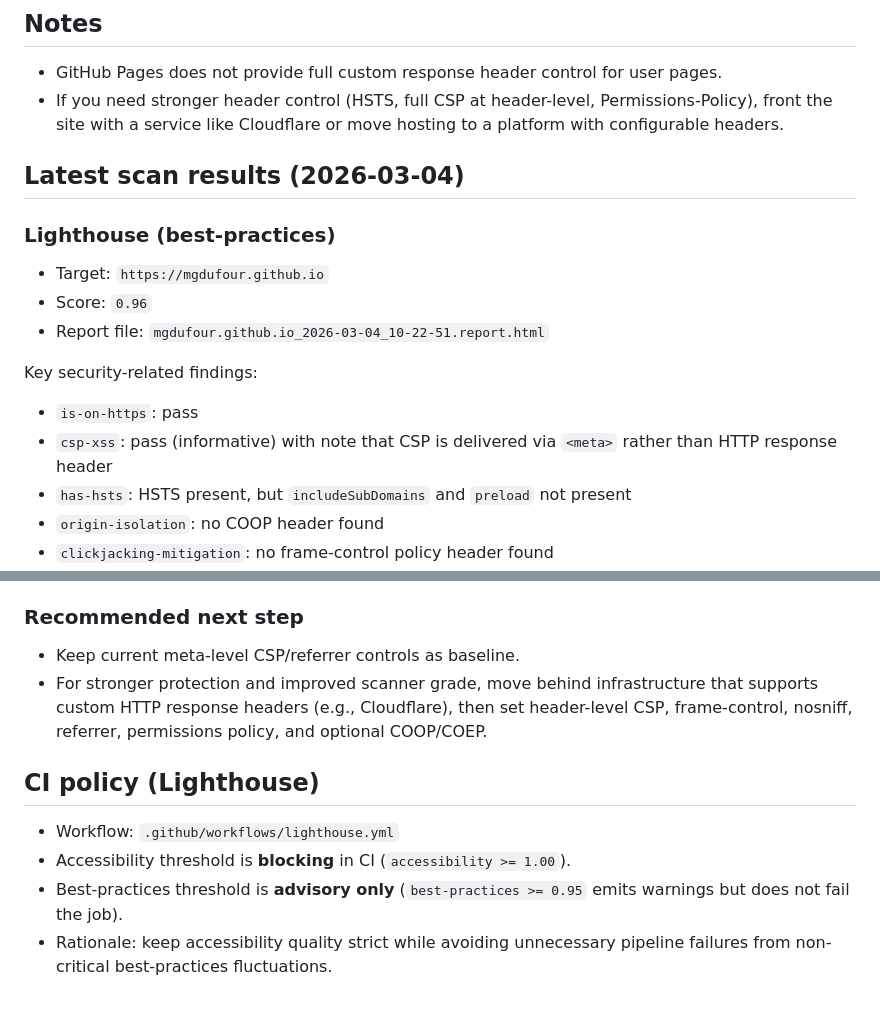
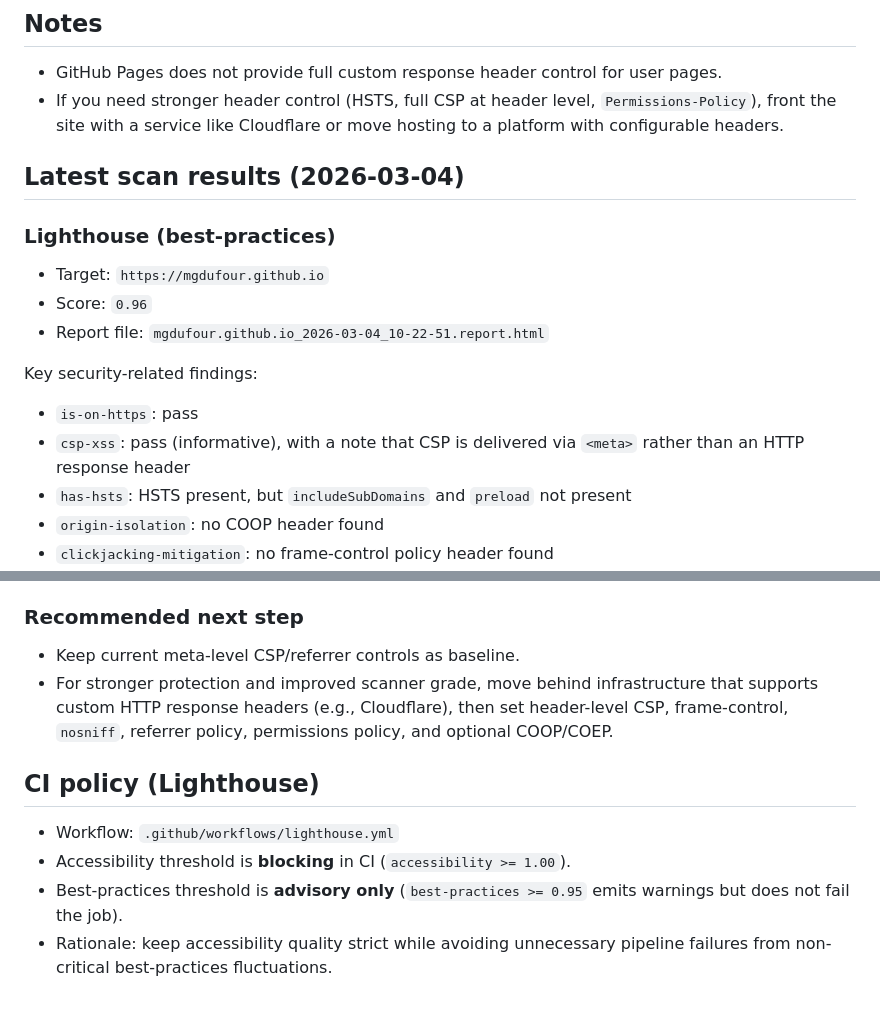
Before and after one commit to mgdufour/mgdufour.github.io, a Markdown page: SECURITY_CHECKLIST.md, 2 parts joined by grey strips. Rendered like a GitHub page.

Commit message:
docs: light polish for security checklist markdown

```diff
--- a/SECURITY_CHECKLIST.md
+++ b/SECURITY_CHECKLIST.md
@@ -42,7 +44,9 @@ This checklist is for this static GitHub Pages site.
 ## Notes
 
 - GitHub Pages does not provide full custom response header control for user pages.
-- If you need stronger header control (HSTS, full CSP at header-level, Permissions-Policy), front the site with a service like Cloudflare or move hosting to a platform with configurable headers.
+- If you need stronger header control (HSTS, full CSP at header level,
+  `Permissions-Policy`), front the site with a service like Cloudflare or move
+  hosting to a platform with configurable headers.
 
 ## Latest scan results (2026-03-04)
 
@@ -55,7 +59,8 @@ This checklist is for this static GitHub Pages site.
 Key security-related findings:
 
 - `is-on-https`: pass
-- `csp-xss`: pass (informative) with note that CSP is delivered via `<meta>` rather than HTTP response header
+- `csp-xss`: pass (informative), with a note that CSP is delivered via
+  `<meta>` rather than an HTTP response header
 - `has-hsts`: HSTS present, but `includeSubDomains` and `preload` not present
 - `origin-isolation`: no COOP header found
 - `clickjacking-mitigation`: no frame-control policy header found
@@ -74,11 +79,16 @@ Observed by scanner:
 ### Recommended next step
 
 - Keep current meta-level CSP/referrer controls as baseline.
-- For stronger protection and improved scanner grade, move behind infrastructure that supports custom HTTP response headers (e.g., Cloudflare), then set header-level CSP, frame-control, nosniff, referrer, permissions policy, and optional COOP/COEP.
+- For stronger protection and improved scanner grade, move behind
+  infrastructure that supports custom HTTP response headers (e.g., Cloudflare),
+  then set header-level CSP, frame-control, `nosniff`, referrer policy,
+  permissions policy, and optional COOP/COEP.
 
 ## CI policy (Lighthouse)
 
 - Workflow: `.github/workflows/lighthouse.yml`
 - Accessibility threshold is **blocking** in CI (`accessibility >= 1.00`).
-- Best-practices threshold is **advisory only** (`best-practices >= 0.95` emits warnings but does not fail the job).
-- Rationale: keep accessibility quality strict while avoiding unnecessary pipeline failures from non-critical best-practices fluctuations.
+- Best-practices threshold is **advisory only** (`best-practices >= 0.95`
+  emits warnings but does not fail the job).
+- Rationale: keep accessibility quality strict while avoiding unnecessary
+  pipeline failures from non-critical best-practices fluctuations.
```
Also changed, not shown: other parts of SECURITY_CHECKLIST.md (+4 -2 lines).
